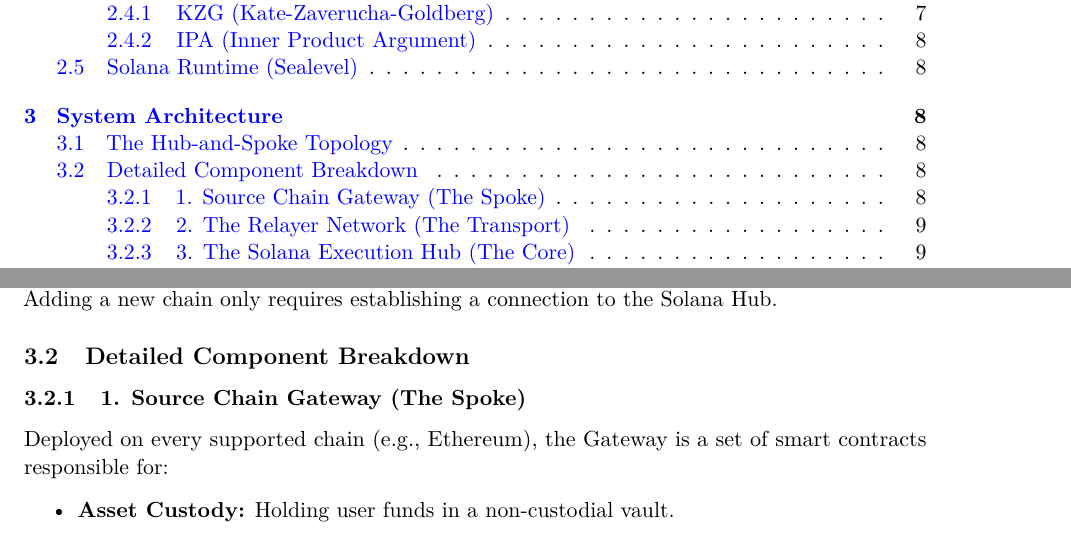
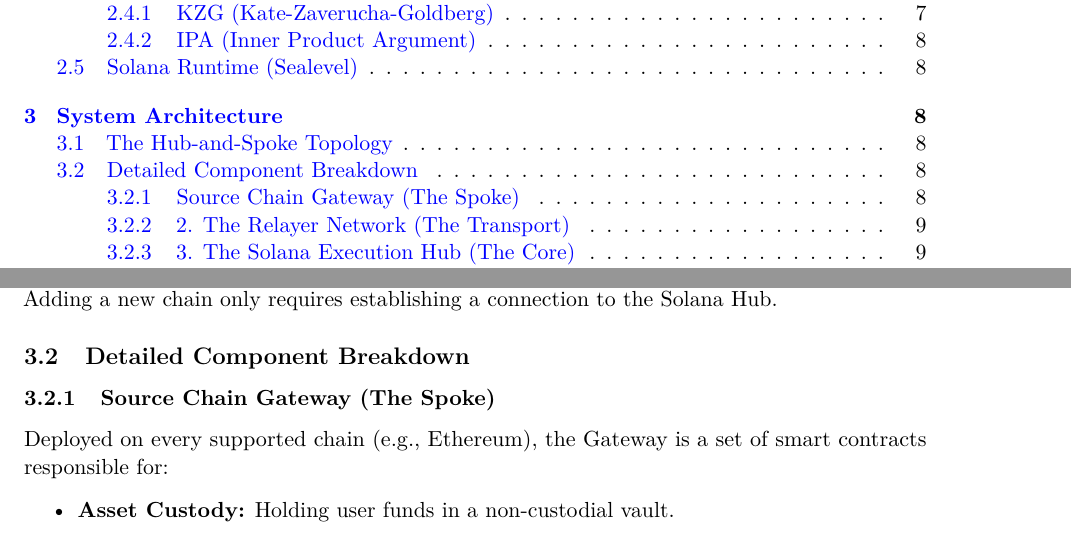
Before and after one commit to MeridianAlgo/Interlink, a LaTeX paper (RESEARCH.tex): two parts of pages 2 and 9 of 18, joined at a grey line, cut so that both start at the same text. Compiled offline with pdfLaTeX.

Commit message:
Refactor RESEARCH.tex: fix section titles, expand Performance/Security sections, improve formatting

```diff
--- a/RESEARCH.tex
+++ b/RESEARCH.tex
@@ -253,7 +253,7 @@
 
 \subsection{Detailed Component Breakdown}
 
-\subsubsection{1. Source Chain Gateway (The Spoke)}
+\subsubsection{Source Chain Gateway (The Spoke)}
 Deployed on every supported chain (e.g., Ethereum), the Gateway is a set of smart contracts responsible for:
 \begin{itemize}
     \item \textbf{Asset Custody:} Holding user funds in a non-custodial vault.
```
